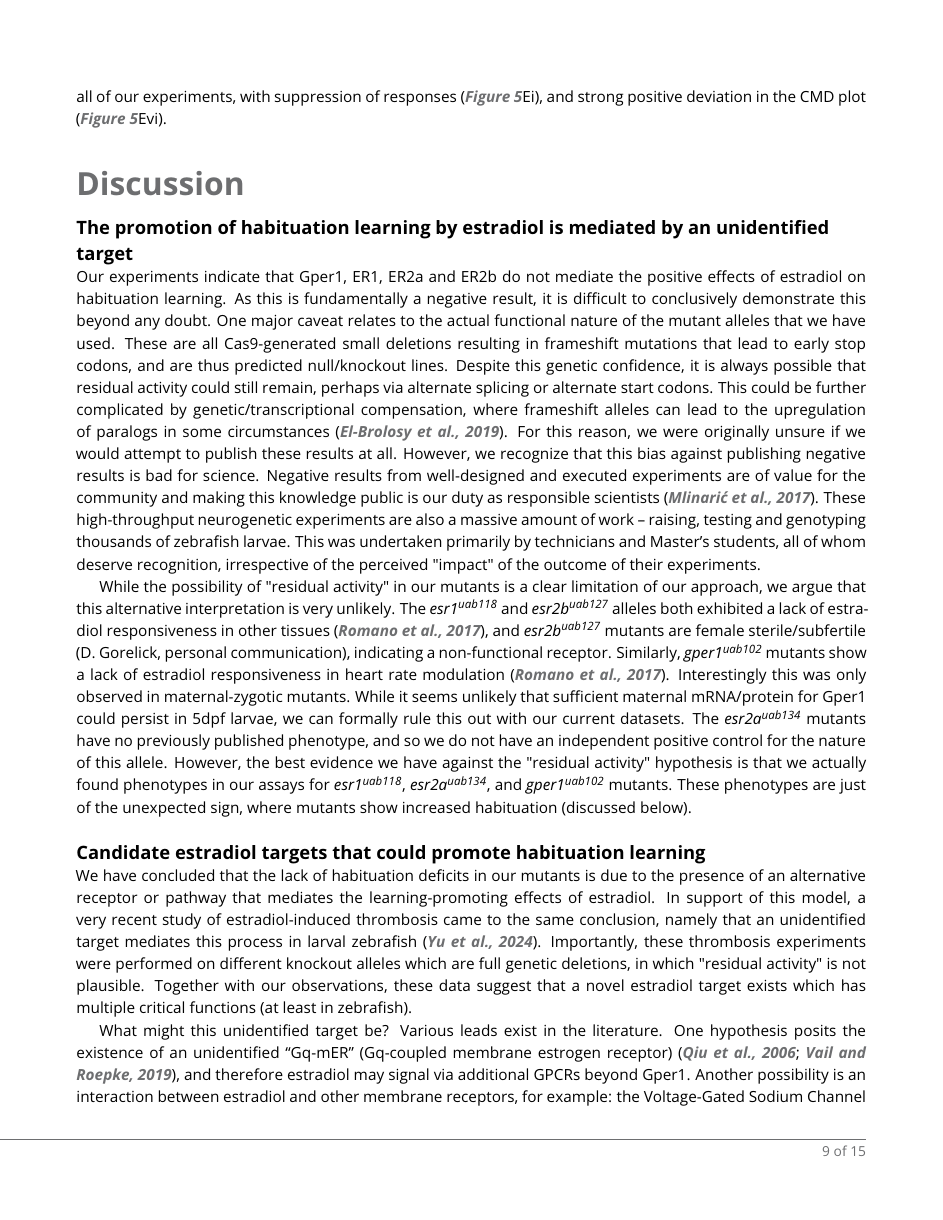
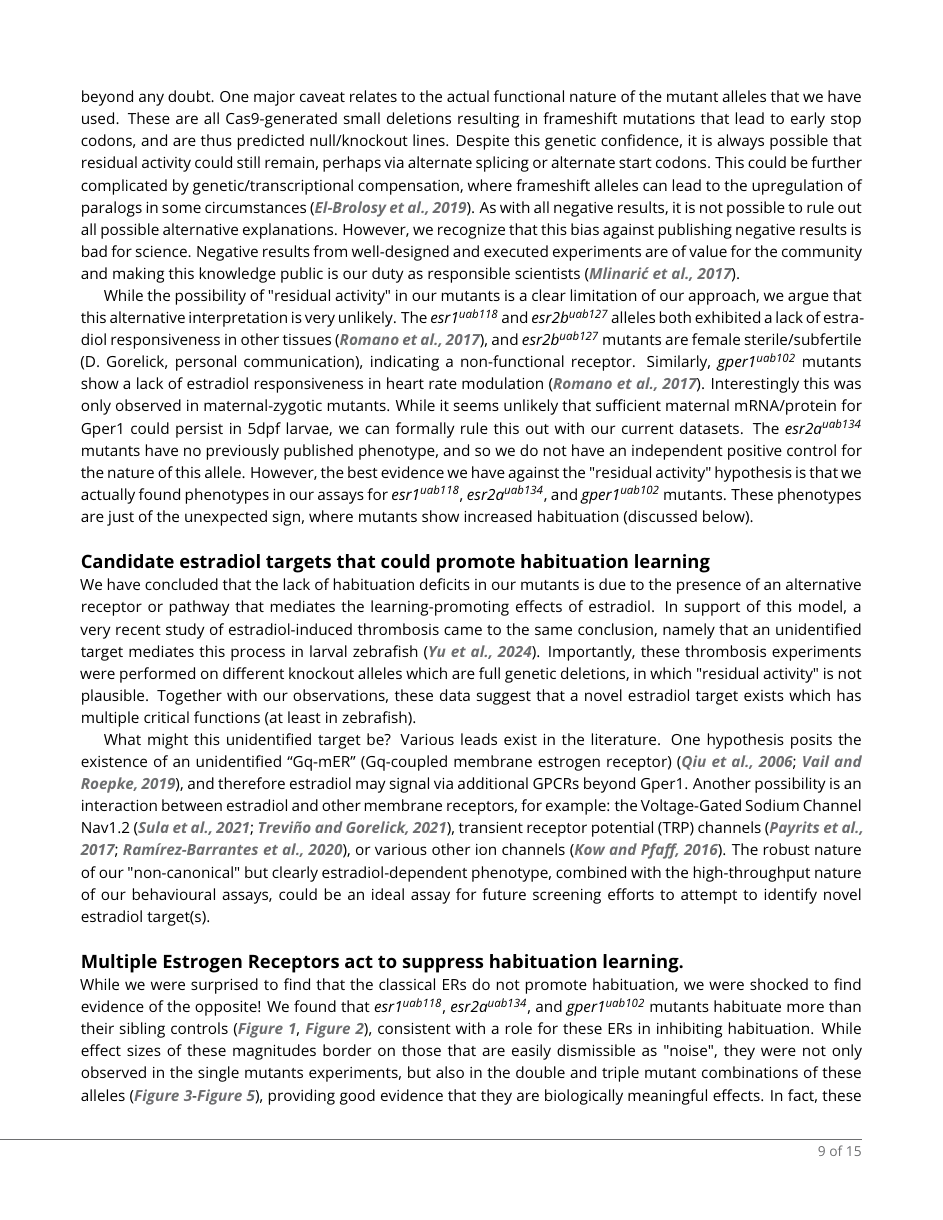
Before and after one commit to owenrandlett/2025_HabEstrogen, a LaTeX document (manuscript/2025_HabEstrogen.tex, which reads manuscript/RandlettLab_elife.cls): page 9 of 15. Compiled offline with pdfLaTeX.

Commit message:
small edits for submission

```diff
--- a/manuscript/2025_HabEstrogen.tex
+++ b/manuscript/2025_HabEstrogen.tex
@@ -339,11 +339,9 @@ One major caveat relates to the actual functional nature of the mutant alleles t
 These are all Cas9-generated small deletions resulting in frameshift mutations that lead to early stop codons, and are thus predicted null/knockout lines.
 Despite this genetic confidence, it is always possible that residual activity could still remain, perhaps via alternate splicing or alternate start codons.
 This could be further complicated by genetic/transcriptional compensation, where frameshift alleles can lead to the upregulation of paralogs in some circumstances \citep{El-Brolosy2019-uq}.
-For this reason, we were originally unsure if we would attempt to publish these results at all.
+As with all negative results, it is not possible to rule out all possible alternative explanations.
 However, we recognize that this bias against publishing negative results is bad for science.
 Negative results from well-designed and executed experiments are of value for the community and making this knowledge public is our duty as responsible scientists \citep{Mlinaric2017-kr}.
-These high-throughput neurogenetic experiments are also a massive amount of work -- raising, testing and genotyping thousands of zebrafish larvae.
-This was undertaken primarily by technicians and Master's students, all of whom deserve recognition, irrespective of the perceived "impact" of the outcome of their experiments.
 
 While the possibility of "residual activity" in our mutants is a clear limitation of our approach, we argue that this alternative interpretation is very unlikely. The \emph{esr1\textsuperscript{uab118}} and \emph{esr2b\textsuperscript{uab127}} alleles both exhibited a lack of estradiol responsiveness in other tissues \citep{Romano2017-ep}, and \emph{esr2b\textsuperscript{uab127}} mutants are female sterile/subfertile (D. Gorelick, personal communication), indicating a non-functional receptor.
 Similarly, \emph{gper1\textsuperscript{uab102}} mutants show a lack of estradiol responsiveness in heart rate modulation \citep{Romano2017-ep}.
--- a/manuscript/RandlettLab_elife.cls
+++ b/manuscript/RandlettLab_elife.cls
@@ -78,10 +78,10 @@
 \RequirePackage{booktabs}
 \RequirePackage{authblk}
 
-\RequirePackage[left=1.75cm,%
+\RequirePackage[left=1.85cm,%
                 marginparwidth=2cm,%
                 marginparsep=0.5cm,%
-                right=1.75cm,%
+                right=1.85cm,%
                 top=2cm,%
                 bottom=2.5cm,%
                 headheight=21pt,%
```
Also changed, not shown: manuscript/figures/bsky/estradiol_habituation.png (added), manuscript/figures/bsky/estradiol_habituation.svg (added), 1 other file.
